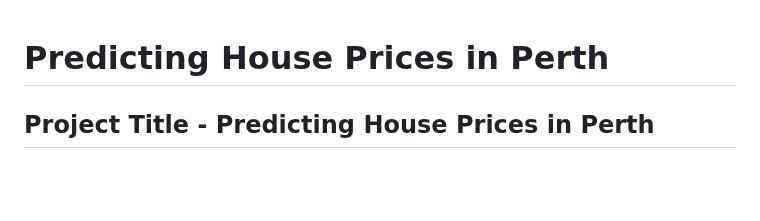
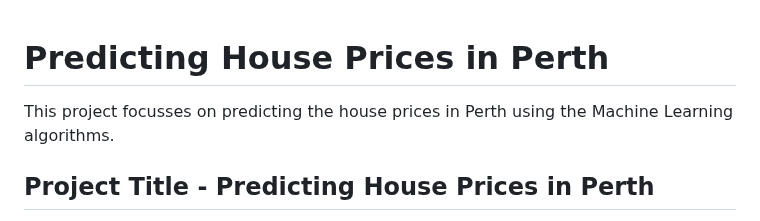
Before and after one commit to BharatGuturi/Predicting-House-Prices, a Markdown page: README.md, the part around the change. Drawn GitHub-style; blank space fills up the shorter version.

```diff
--- a/README.md
+++ b/README.md
@@ -1,4 +1,5 @@
 # Predicting House Prices in Perth
+This project focusses on predicting the house prices in Perth using the Machine Learning algorithms.
 
 ## Project Title - Predicting House Prices in Perth
 
```
